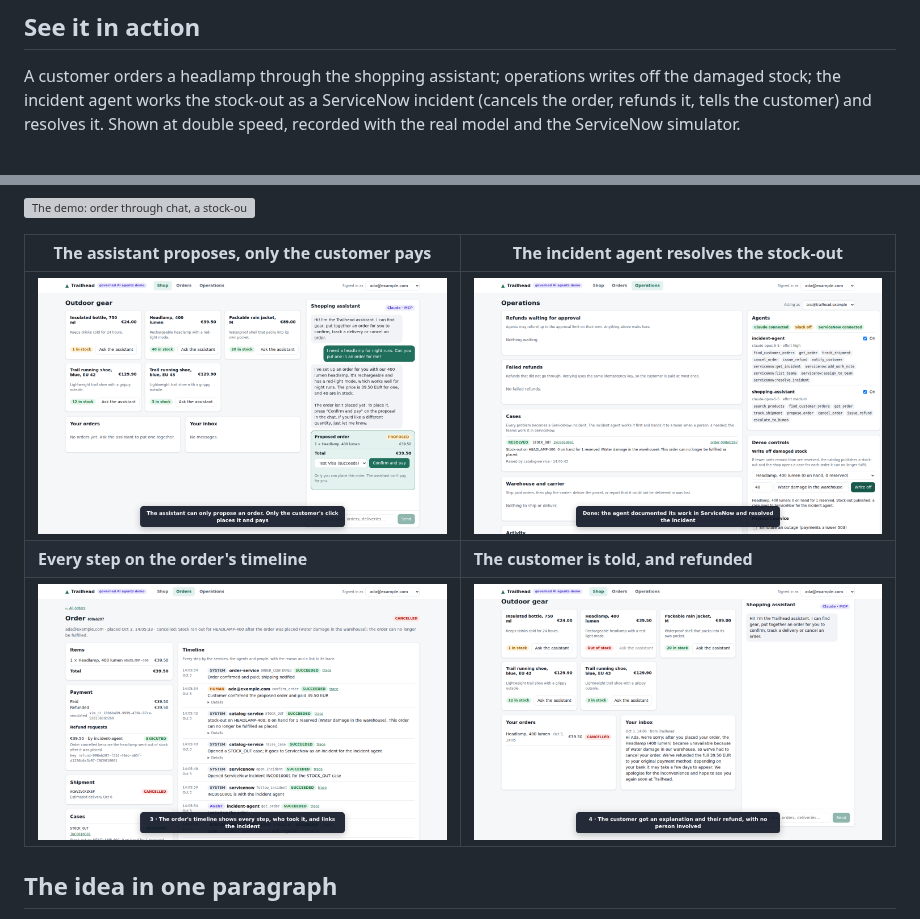
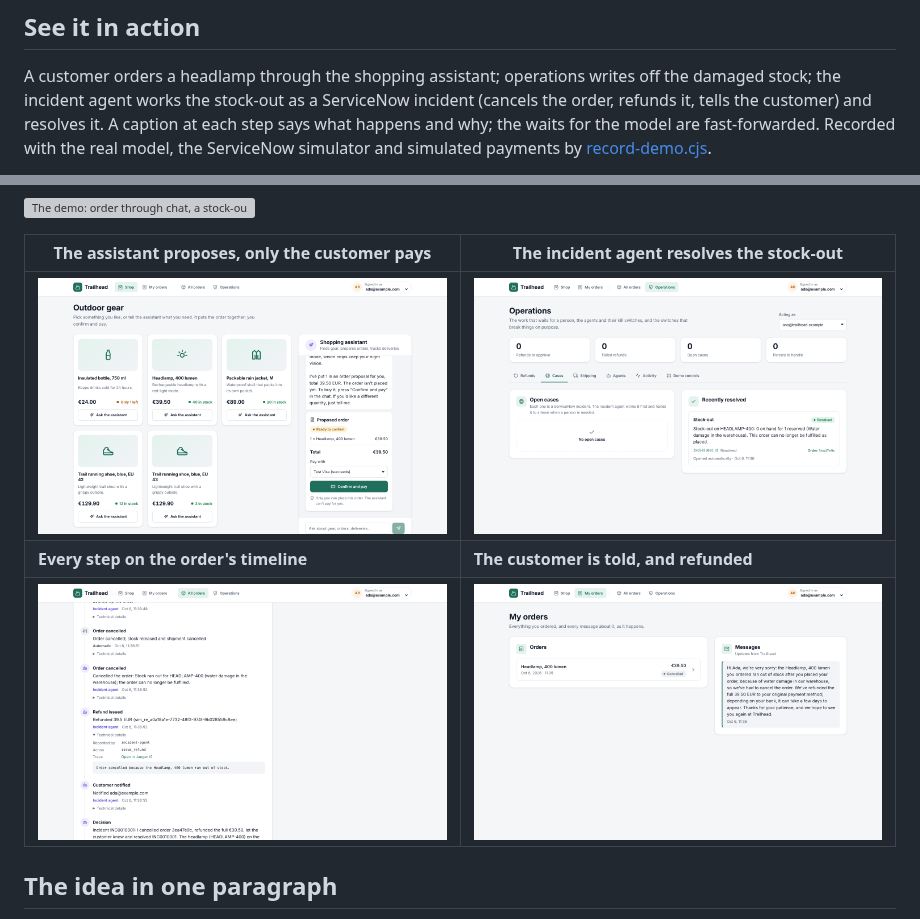
Before and after one commit to exepex/spring-ai-agentic-commerce, a Markdown page: README.md, 2 parts joined by grey strips. Drawn GitHub-style; pictures changed too: docs/demo/1-chat-proposal.png, docs/demo/2-case-resolved.png, docs/demo/3-order-timeline.png; grey boxes are pictures that could not be loaded.

Commit message:
Re-record the demo on the redesigned UI, with a caption at each step
The walkthrough, the GIF and the four README screenshots showed the old UI. The new recording shows the redesigned
shop, operations console and order pages, and a caption fades in at each step to say what happens and why: the
assistant's governed tool calls, the proposal only the customer can pay, the agents' allowlists and kill switches,
the stock-out event, the ServiceNow incident, the incident agent's actions within its refund limit, the audit trail
with its Jaeger links, and the customer's message. Waits for the model are fast-forwarded with a badge that says so.

Co-Authored-By: Claude Opus 5.5 <noreply@anthropic.com>
Claude-Session: https://claude.ai/code/session_018snaPVju8FytwpxCQWVoFc

```diff
--- a/README.md
+++ b/README.md
@@ -29,5 +29,6 @@ lost parcel, as a ServiceNow incident, and hands it to the right team when it ca
 
 A customer orders a headlamp through the shopping assistant; operations writes off the damaged stock; the incident
 agent works the stock-out as a ServiceNow incident (cancels the order, refunds it, tells the customer) and resolves it.
-Shown at double speed, recorded with the real model and the ServiceNow simulator.
+A caption at each step says what happens and why; the waits for the model are fast-forwarded. Recorded with the real
+model, the ServiceNow simulator and simulated payments by [record-demo.cjs](docs/demo/record-demo.cjs).
 
```
Also changed, not shown: other parts of README.md (+1 -1 lines), 3 other files.
